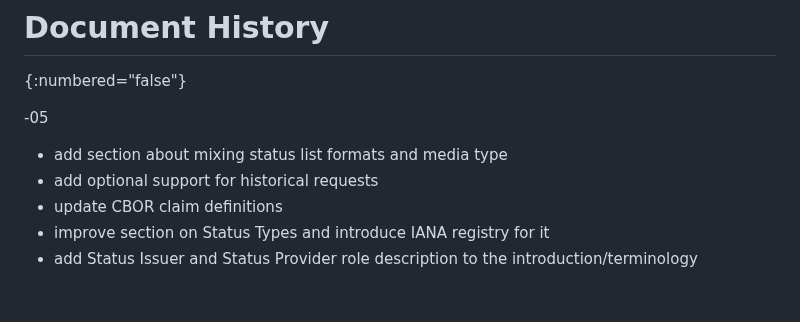
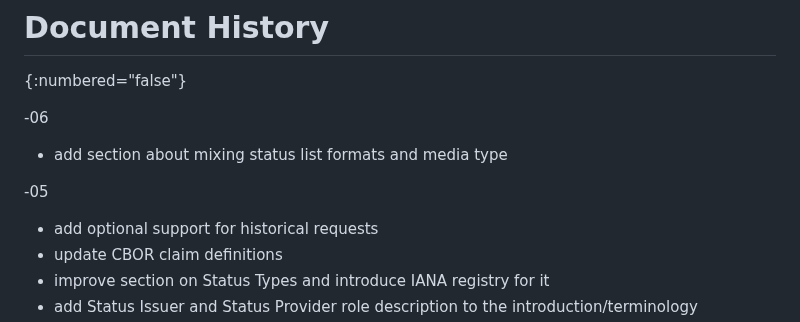
Before and after one commit to oauth-wg/draft-ietf-oauth-status-list, a Markdown page: draft-ietf-oauth-status-list.md, the part around the change. Drawn GitHub-style; blank space fills up the shorter version.

Commit message:
move document history to 06

```diff
--- a/draft-ietf-oauth-status-list.md
+++ b/draft-ietf-oauth-status-list.md
@@ -1237,10 +1237,12 @@ for their valuable contributions, discussions and feedback to this specification
 # Document History
 {:numbered="false"}
 
+-06
+
+* add section about mixing status list formats and media type
 
 -05
 
-* add section about mixing status list formats and media type
 * add optional support for historical requests
 * update CBOR claim definitions
 * improve section on Status Types and introduce IANA registry for it
```
